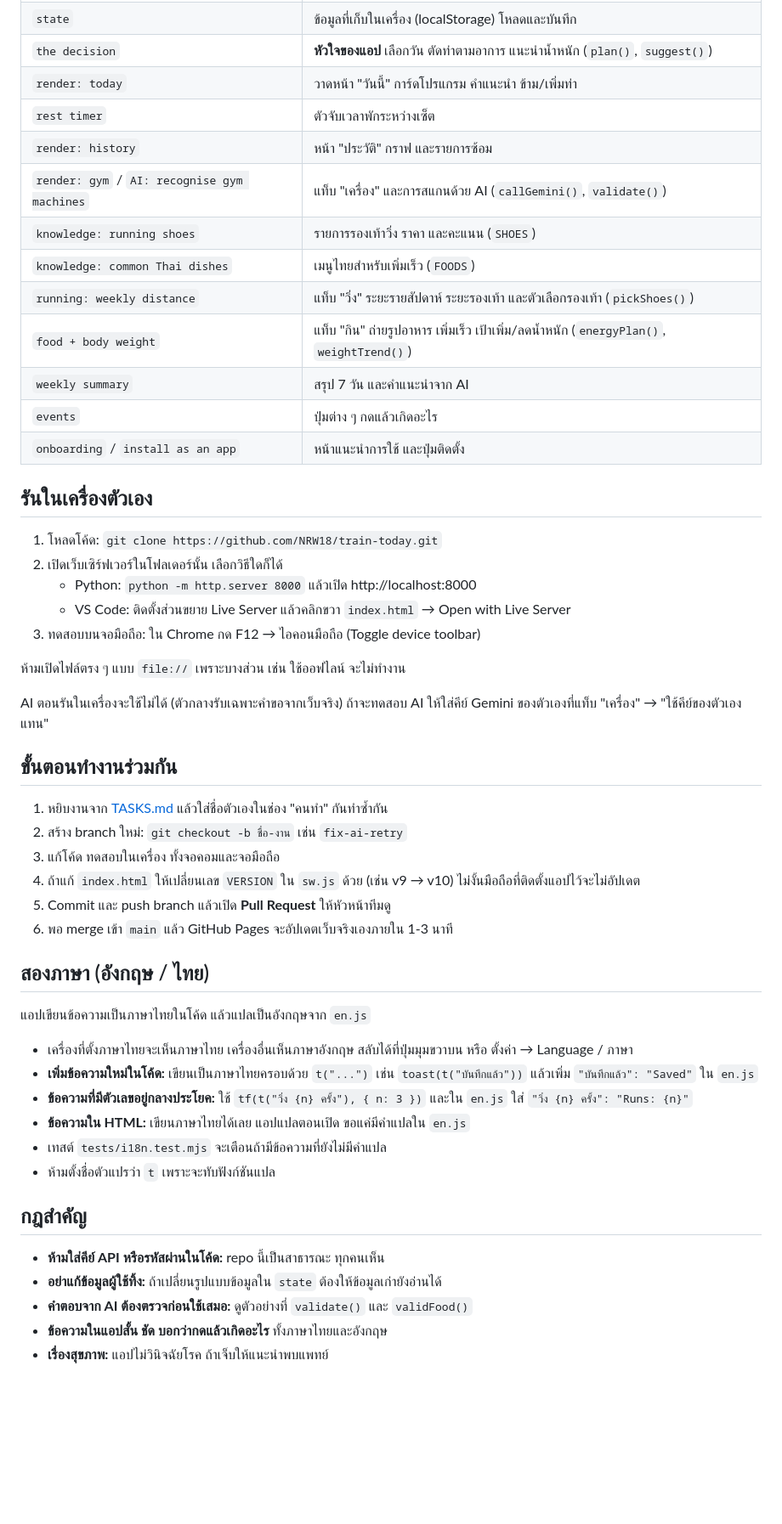
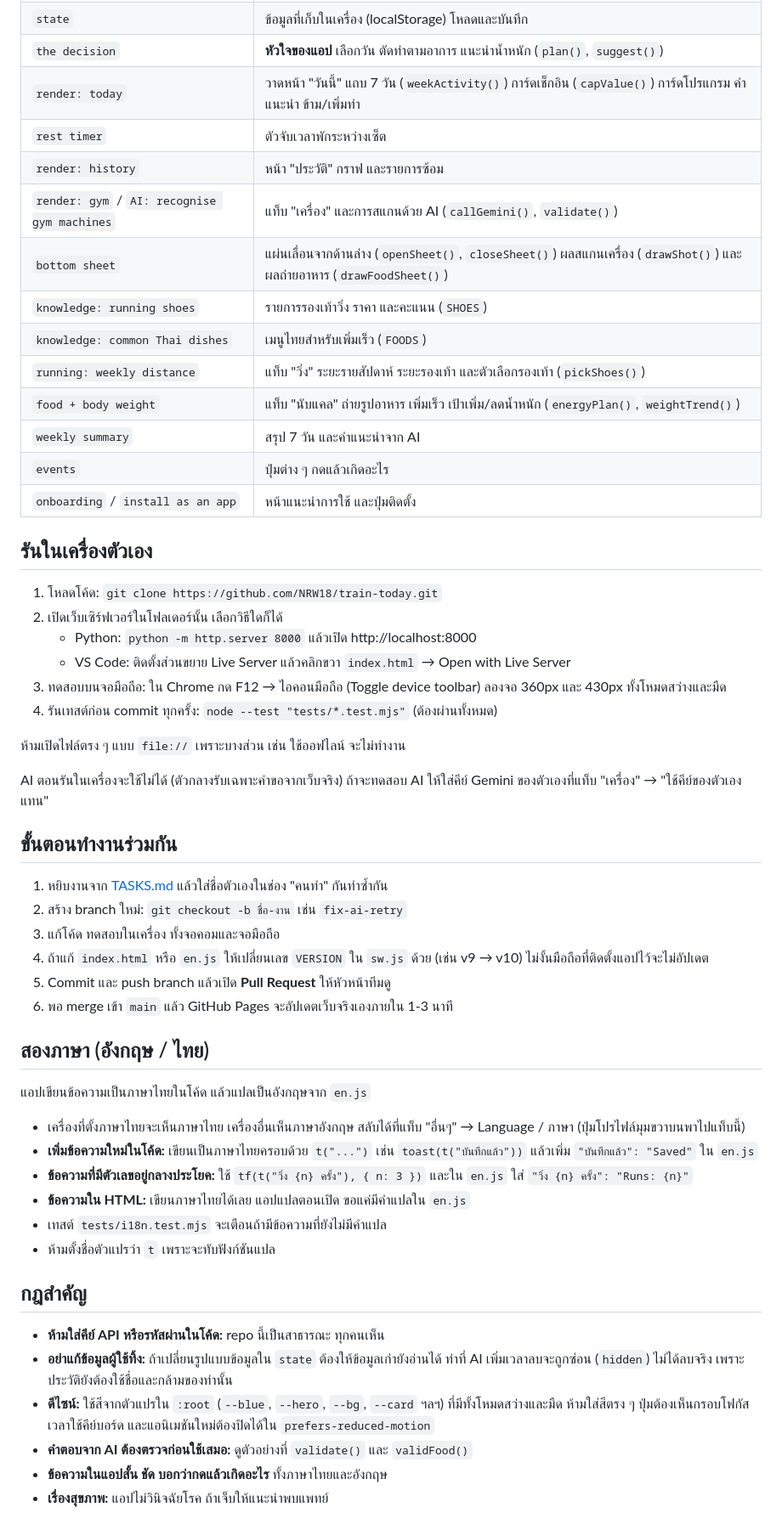
Before and after one commit to NRW18/train-today, a Markdown page: TEAM.md, the part around the change. Shown at 85% size. Rendered like a GitHub page; blank space fills up the shorter version.

```diff
--- a/TEAM.md
+++ b/TEAM.md
@@ -29,14 +29,15 @@
 | `knowledge` | ข้อมูลกล้ามเนื้อ ข้อต่อ วัน PUSH/PULL/LEGS รายการท่า (`BASE_EX`) และวิธีเล่น (`GUIDE`) |
 | `state` | ข้อมูลที่เก็บในเครื่อง (localStorage) โหลดและบันทึก |
 | `the decision` | **หัวใจของแอป** เลือกวัน ตัดท่าตามอาการ แนะนำน้ำหนัก (`plan()`, `suggest()`) |
-| `render: today` | วาดหน้า "วันนี้" การ์ดโปรแกรม คำแนะนำ ข้าม/เพิ่มท่า |
+| `render: today` | วาดหน้า "วันนี้" แถบ 7 วัน (`weekActivity()`) การ์ดเช็กอิน (`capValue()`) การ์ดโปรแกรม คำแนะนำ ข้าม/เพิ่มท่า |
 | `rest timer` | ตัวจับเวลาพักระหว่างเซ็ต |
 | `render: history` | หน้า "ประวัติ" กราฟ และรายการซ้อม |
 | `render: gym` / `AI: recognise gym machines` | แท็บ "เครื่อง" และการสแกนด้วย AI (`callGemini()`, `validate()`) |
+| `bottom sheet` | แผ่นเลื่อนจากด้านล่าง (`openSheet()`, `closeSheet()`) ผลสแกนเครื่อง (`drawShot()`) และผลถ่ายอาหาร (`drawFoodSheet()`) |
 | `knowledge: running shoes` | รายการรองเท้าวิ่ง ราคา และคะแนน (`SHOES`) |
 | `knowledge: common Thai dishes` | เมนูไทยสำหรับเพิ่มเร็ว (`FOODS`) |
 | `running: weekly distance` | แท็บ "วิ่ง" ระยะรายสัปดาห์ ระยะรองเท้า และตัวเลือกรองเท้า (`pickShoes()`) |
-| `food + body weight` | แท็บ "กิน" ถ่ายรูปอาหาร เพิ่มเร็ว เป้าเพิ่ม/ลดน้ำหนัก (`energyPlan()`, `weightTrend()`) |
+| `food + body weight` | แท็บ "นับแคล" ถ่ายรูปอาหาร เพิ่มเร็ว เป้าเพิ่ม/ลดน้ำหนัก (`energyPlan()`, `weightTrend()`) |
 | `weekly summary` | สรุป 7 วัน และคำแนะนำจาก AI |
 | `events` | ปุ่มต่าง ๆ กดแล้วเกิดอะไร |
 | `onboarding` / `install as an app` | หน้าแนะนำการใช้ และปุ่มติดตั้ง |
@@ -47,7 +48,8 @@
 2. เปิดเว็บเซิร์ฟเวอร์ในโฟลเดอร์นั้น เลือกวิธีใดก็ได้
    - Python: `python -m http.server 8000` แล้วเปิด http://localhost:8000
    - VS Code: ติดตั้งส่วนขยาย Live Server แล้วคลิกขวา `index.html` → Open with Live Server
-3. ทดสอบบนจอมือถือ: ใน Chrome กด F12 → ไอคอนมือถือ (Toggle device toolbar)
+3. ทดสอบบนจอมือถือ: ใน Chrome กด F12 → ไอคอนมือถือ (Toggle device toolbar) ลองจอ 360px และ 430px ทั้งโหมดสว่างและมืด
+4. รันเทสต์ก่อน commit ทุกครั้ง: `node --test "tests/*.test.mjs"` (ต้องผ่านทั้งหมด)
 
 ห้ามเปิดไฟล์ตรง ๆ แบบ `file://` เพราะบางส่วน เช่น ใช้ออฟไลน์ จะไม่ทำงาน
 
@@ -58,14 +60,14 @@ AI ตอนรันในเครื่องจะใช้ไม่ได
 1. หยิบงานจาก [TASKS.md](TASKS.md) แล้วใส่ชื่อตัวเองในช่อง "คนทำ" กันทำซ้ำกัน
 2. สร้าง branch ใหม่: `git checkout -b ชื่อ-งาน` เช่น `fix-ai-retry`
 3. แก้โค้ด ทดสอบในเครื่อง ทั้งจอคอมและจอมือถือ
-4. ถ้าแก้ `index.html` ให้เปลี่ยนเลข `VERSION` ใน `sw.js` ด้วย (เช่น v9 → v10) ไม่งั้นมือถือที่ติดตั้งแอปไว้จะไม่อัปเดต
+4. ถ้าแก้ `index.html` หรือ `en.js` ให้เปลี่ยนเลข `VERSION` ใน `sw.js` ด้วย (เช่น v9 → v10) ไม่งั้นมือถือที่ติดตั้งแอปไว้จะไม่อัปเดต
 5. Commit และ push branch แล้วเปิด **Pull Request** ให้หัวหน้าทีมดู
 6. พอ merge เข้า `main` แล้ว GitHub Pages จะอัปเดตเว็บจริงเองภายใน 1-3 นาที
 
 ## สองภาษา (อังกฤษ / ไทย)
 
 แอปเขียนข้อความเป็นภาษาไทยในโค้ด แล้วแปลเป็นอังกฤษจาก `en.js`
-- เครื่องที่ตั้งภาษาไทยจะเห็นภาษาไทย เครื่องอื่นเห็นภาษาอังกฤษ สลับได้ที่ปุ่มมุมขวาบน หรือ ตั้งค่า → Language / ภาษา
+- เครื่องที่ตั้งภาษาไทยจะเห็นภาษาไทย เครื่องอื่นเห็นภาษาอังกฤษ สลับได้ที่แท็บ "อื่นๆ" → Language / ภาษา (ปุ่มโปรไฟล์มุมขวาบนพาไปแท็บนี้)
 - **เพิ่มข้อความใหม่ในโค้ด:** เขียนเป็นภาษาไทยครอบด้วย `t("...")` เช่น `toast(t("บันทึกแล้ว"))` แล้วเพิ่ม `"บันทึกแล้ว": "Saved"` ใน `en.js`
 - **ข้อความที่มีตัวเลขอยู่กลางประโยค:** ใช้ `tf(t("วิ่ง {n} ครั้ง"), { n: 3 })` และใน `en.js` ใส่ `"วิ่ง {n} ครั้ง": "Runs: {n}"`
 - **ข้อความใน HTML:** เขียนภาษาไทยได้เลย แอปแปลตอนเปิด ขอแค่มีคำแปลใน `en.js`
@@ -75,7 +77,8 @@ AI ตอนรันในเครื่องจะใช้ไม่ได
 ## กฎสำคัญ
 
 - **ห้ามใส่คีย์ API หรือรหัสผ่านในโค้ด:** repo นี้เป็นสาธารณะ ทุกคนเห็น
-- **อย่าแก้ข้อมูลผู้ใช้ทิ้ง:** ถ้าเปลี่ยนรูปแบบข้อมูลใน `state` ต้องให้ข้อมูลเก่ายังอ่านได้
+- **อย่าแก้ข้อมูลผู้ใช้ทิ้ง:** ถ้าเปลี่ยนรูปแบบข้อมูลใน `state` ต้องให้ข้อมูลเก่ายังอ่านได้ ท่าที่ AI เพิ่มเวลาลบจะถูกซ่อน (`hidden`) ไม่ได้ลบจริง เพราะประวัติยังต้องใช้ชื่อและกล้ามของท่านั้น
+- **ดีไซน์:** ใช้สีจากตัวแปรใน `:root` (`--blue`, `--hero`, `--bg`, `--card` ฯลฯ) ที่มีทั้งโหมดสว่างและมืด ห้ามใส่สีตรง ๆ ปุ่มต้องเห็นกรอบโฟกัสเวลาใช้คีย์บอร์ด และแอนิเมชันใหม่ต้องปิดได้ใน `prefers-reduced-motion`
 - **คำตอบจาก AI ต้องตรวจก่อนใช้เสมอ:** ดูตัวอย่างที่ `validate()` และ `validFood()`
 - **ข้อความในแอปสั้น ชัด บอกว่ากดแล้วเกิดอะไร** ทั้งภาษาไทยและอังกฤษ
 - **เรื่องสุขภาพ:** แอปไม่วินิจฉัยโรค ถ้าเจ็บให้แนะนำพบแพทย์
```
Also changed, not shown: README.md (+14 -4 lines).
